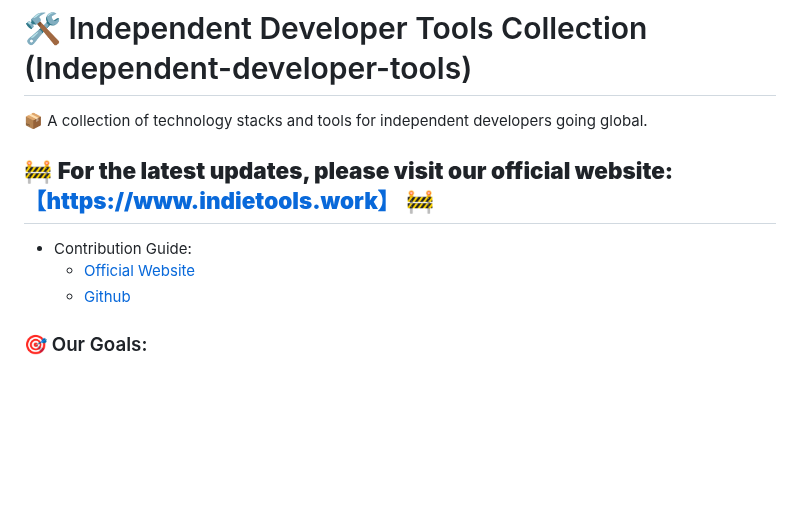
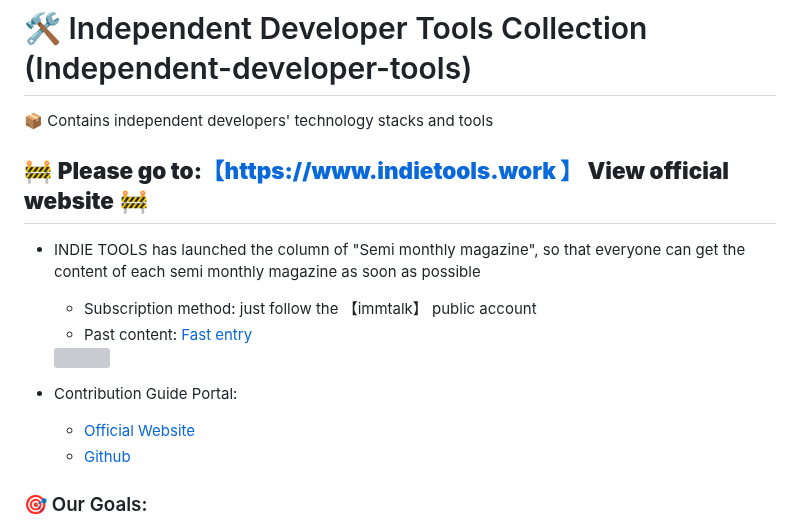
Before and after one commit to yaolifeng0629/Awesome-independent-tools, a Markdown page: README_en.md, the part around the change. Drawn GitHub-style; blank space fills up the shorter version; grey boxes are pictures that could not be loaded.

```diff
--- a/README_en.md
+++ b/README_en.md
@@ -6,11 +6,18 @@
 
 # 🛠️ Independent Developer Tools Collection (Independent-developer-tools)
 
-📦 A collection of technology stacks and tools for independent developers going global.
+📦 Contains independent developers' technology stacks and tools
 
-## 🚧 **For the latest updates, please visit our official website: [【https://www.indietools.work】](https://www.indietools.work)** 🚧
+## 🚧 **Please go to:[【https://www.indietools.work 】](https://www.indietools.work) View official website** 🚧
 
--   Contribution Guide:
+-   INDIE TOOLS has launched the column of "Semi monthly magazine", so that everyone can get the content of each semi monthly magazine as soon as possible
+
+    -   Subscription method: just follow the 【immtalk】 public account
+    -   Past content: [Fast entry](https://mp.weixin.qq.com/mp/appmsgalbum?__biz=MzkyOTI2MzE0MQ==&action=getalbum&album_id=3805275448980930569#wechat_redirect)
+
+    <img src="https://yaolifeng.com/sponsor/wx_public_account.jpg " width="300"/>
+
+-   Contribution Guide Portal:
     -   [Official Website](https://www.indietools.work/submit)
     -   [Github](#contribute)
 
```
Also changed, not shown: README.md (+1 -1 lines).
